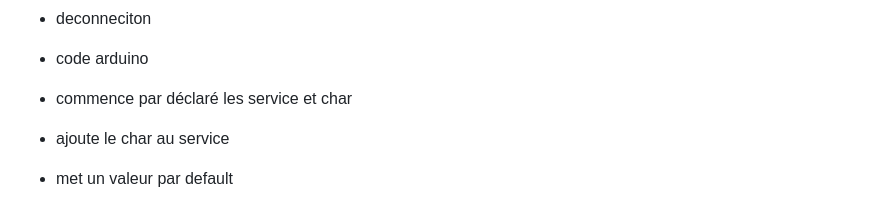
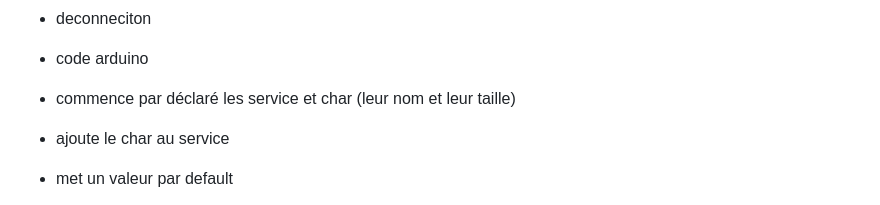
Before and after one commit to loan-mgt/js-ble-esp32, a Markdown page: README.md, the part around the change. Rendered like a GitHub page.

```diff
--- a/README.md
+++ b/README.md
@@ -94,7 +94,7 @@ Finalement le bouton `Disconnect` qui parle de lui-même permet de déconnecter
 - deconneciton
 
 - code arduino
-- commence par déclaré les service et char
+- commence par déclaré les service et char (leur nom et leur taille)
 - ajoute le char au service
 - met un valeur par default
 - start advertising
```
